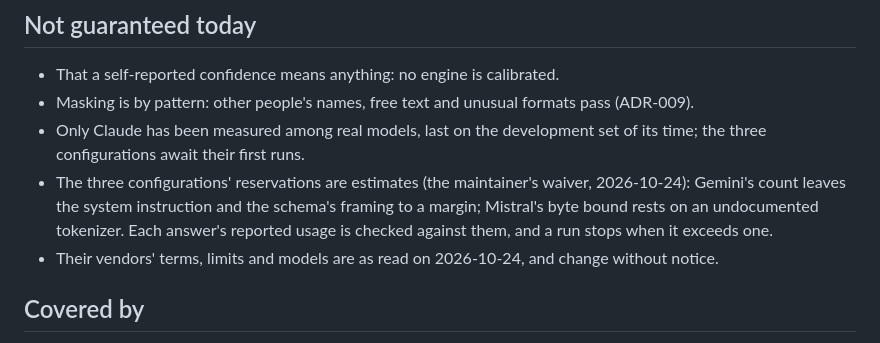
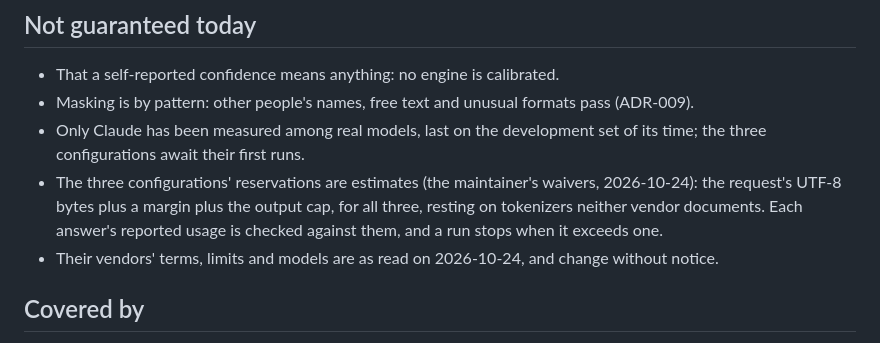
Before and after one commit to mukunde/resolve-billing, a Markdown page: docs/contract/decision-engine.md, the part around the change. Rendered like a GitHub page.

Commit message:
Docs: the decision-engine contract on the one local estimate (specs/004 amendment, T096)
Co-Authored-By: Claude Opus 5.5 <noreply@anthropic.com>

```diff
--- a/docs/contract/decision-engine.md
+++ b/docs/contract/decision-engine.md
@@ -98,10 +98,10 @@ evaluation runner selects from the same table plus the three configurations
 - Only Claude has been measured among real models, last on the development
   set of its time; the three configurations await their first runs.
 - The three configurations' reservations are estimates (the maintainer's
-  waiver, 2026-10-24): Gemini's count leaves the system instruction and the
-  schema's framing to a margin; Mistral's byte bound rests on an
-  undocumented tokenizer. Each answer's reported usage is checked against
-  them, and a run stops when it exceeds one.
+  waivers, 2026-10-24): the request's UTF-8 bytes plus a margin plus the
+  output cap, for all three, resting on tokenizers neither vendor
+  documents. Each answer's reported usage is checked against them, and a
+  run stops when it exceeds one.
 - Their vendors' terms, limits and models are as read on 2026-10-24, and
   change without notice.
 
```
